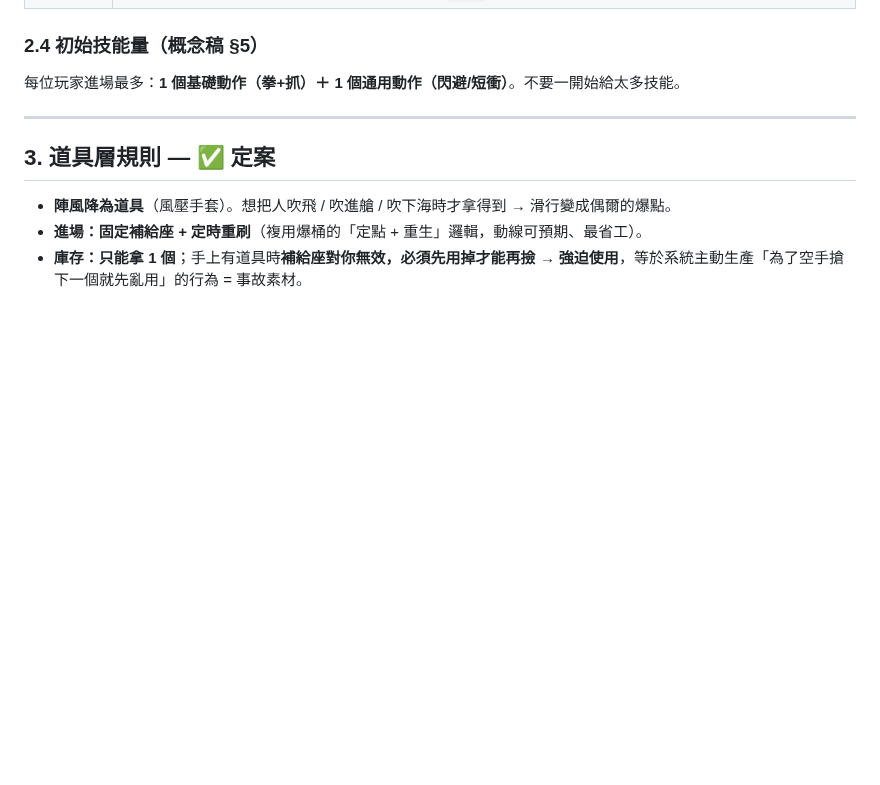
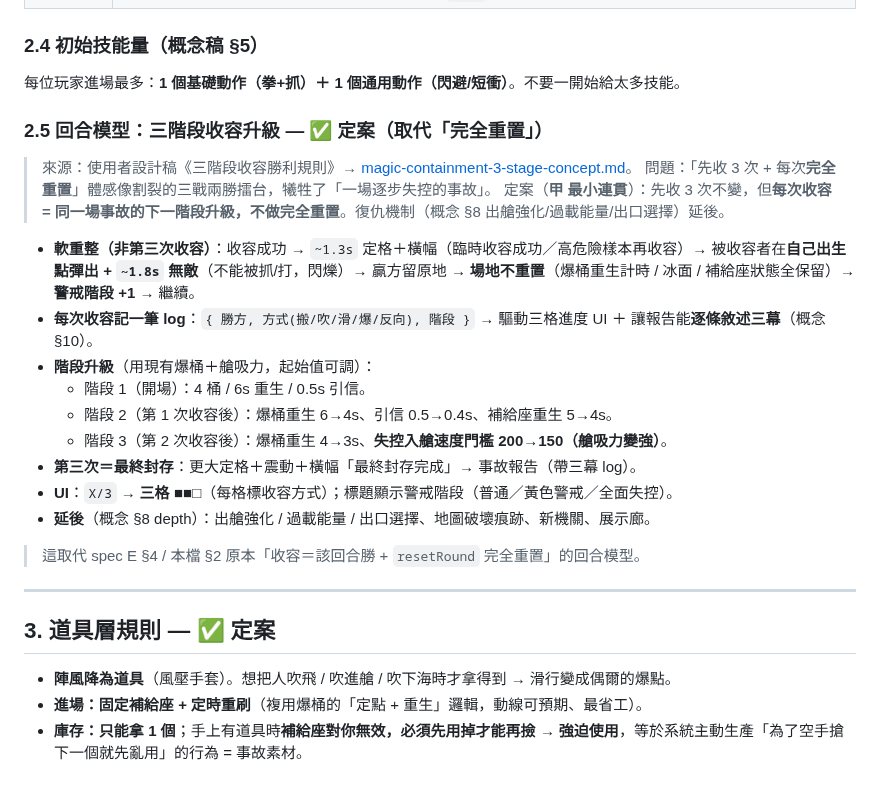
Before and after one commit to pony0278/Mini-Mage-Mayhem, a Markdown page: docs/v2-spec-F-spells-items.md, the part around the change. Rendered like a GitHub page; blank space fills up the shorter version.

```diff
--- a/docs/v2-spec-F-spells-items.md
+++ b/docs/v2-spec-F-spells-items.md
@@ -71,6 +71,24 @@
 ### 2.4 初始技能量（概念稿 §5）
 
 每位玩家進場最多：**1 個基礎動作（拳+抓）＋ 1 個通用動作（閃避/短衝）**。不要一開始給太多技能。
+
+### 2.5 回合模型：三階段收容升級 — ✅ 定案（取代「完全重置」）
+
+> 來源：使用者設計稿《三階段收容勝利規則》→ [magic-containment-3-stage-concept.md](magic-containment-3-stage-concept.md)。
+> 問題：「先收 3 次 + 每次**完全重置**」體感像割裂的三戰兩勝擂台，犧牲了「一場逐步失控的事故」。
+> 定案（**甲 最小連貫**）：先收 3 次不變，但**每次收容 = 同一場事故的下一階段升級，不做完全重置**。復仇機制（概念 §8 出艙強化/過載能量/出口選擇）延後。
+
+- **軟重整（非第三次收容）**：收容成功 → `~1.3s` 定格＋橫幅（臨時收容成功／高危險樣本再收容）→ 被收容者在**自己出生點彈出 + `~1.8s` 無敵**（不能被抓/打，閃爍）→ 贏方留原地 → **場地不重置**（爆桶重生計時 / 冰面 / 補給座狀態全保留）→ **警戒階段 +1** → 繼續。
+- **每次收容記一筆 log**：`{ 勝方, 方式(搬/吹/滑/爆/反向), 階段 }` → 驅動三格進度 UI ＋ 讓報告能**逐條敘述三幕**（概念 §10）。
+- **階段升級**（用現有爆桶＋艙吸力，起始值可調）：
+  - 階段 1（開場）：4 桶 / 6s 重生 / 0.5s 引信。
+  - 階段 2（第 1 次收容後）：爆桶重生 6→4s、引信 0.5→0.4s、補給座重生 5→4s。
+  - 階段 3（第 2 次收容後）：爆桶重生 4→3s、**失控入艙速度門檻 200→150（艙吸力變強）**。
+- **第三次＝最終封存**：更大定格＋震動＋橫幅「最終封存完成」→ 事故報告（帶三幕 log）。
+- **UI**：`X/3` → **三格 ■■□**（每格標收容方式）；標題顯示警戒階段（普通／黃色警戒／全面失控）。
+- **延後**（概念 §8 depth）：出艙強化 / 過載能量 / 出口選擇、地圖破壞痕跡、新機關、展示廊。
+
+> 這取代 spec E §4 / 本檔 §2 原本「收容＝該回合勝 + `resetRound` 完全重置」的回合模型。
 
 ---
 
```
Also changed, not shown: docs/README.md (+2 -1 lines), docs/magic-containment-3-stage-concept.md (added, +599 -0 lines).
